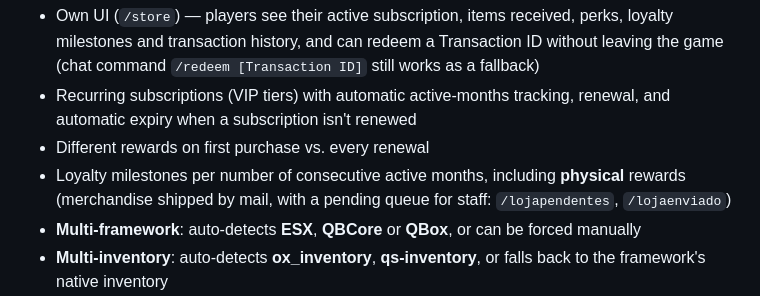
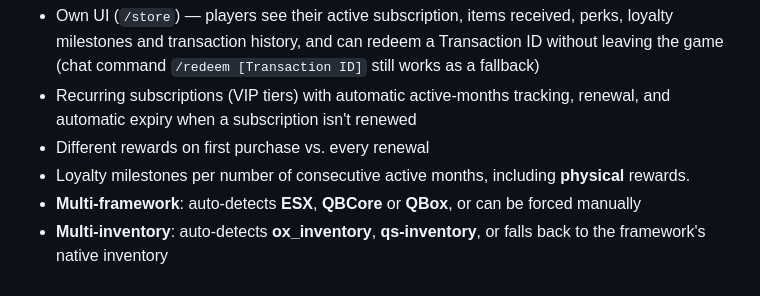
Before and after one commit to 03almeidag-hub/cfx-tw-tebex, a Markdown page: README.md, the part around the change. GitHub-like rendering.

Commit message:
Update README with clearer loyalty milestones info
Clarified loyalty milestones description in README.

```diff
--- a/README.md
+++ b/README.md
@@ -30,7 +30,7 @@ Monetize your game server with the same tools used by Hypixel and FiveM. Sell it
 - Own UI (`/store`) — players see their active subscription, items received, perks, loyalty milestones and transaction history, and can redeem a Transaction ID without leaving the game (chat command `/redeem [Transaction ID]` still works as a fallback)
 - Recurring subscriptions (VIP tiers) with automatic active-months tracking, renewal, and automatic expiry when a subscription isn't renewed
 - Different rewards on first purchase vs. every renewal
-- Loyalty milestones per number of consecutive active months, including **physical** rewards (merchandise shipped by mail, with a pending queue for staff: `/lojapendentes`, `/lojaenviado`)
+- Loyalty milestones per number of consecutive active months, including **physical** rewards.
 - **Multi-framework**: auto-detects **ESX**, **QBCore** or **QBox**, or can be forced manually
 - **Multi-inventory**: auto-detects **ox_inventory**, **qs-inventory**, or falls back to the framework's native inventory
 - Rewards this script doesn't implement natively (e.g. skill points, third-party store credit) fire an event (`tw_tebexstore:customReward`) for another resource to handle
```
